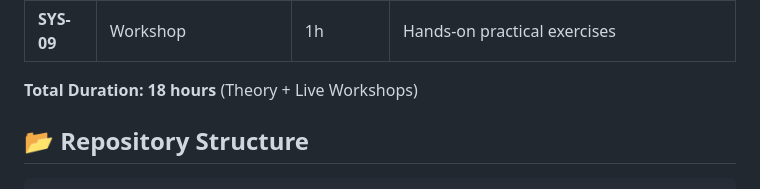
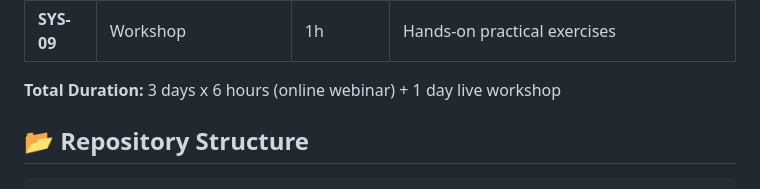
Before and after one commit to memori-ai/system-integrator-course-resources, a Markdown page: README.md, the part around the change. Drawn GitHub-style.

Commit message:
fixed duration

```diff
--- a/README.md
+++ b/README.md
@@ -27,7 +27,7 @@ As a System Integrator, you'll learn how to:
 | **SYS-08** | Pre-Release Best Practices | 2h | Security, Red Teaming, Data isolation, Audit logging |
 | **SYS-09** | Workshop | 1h | Hands-on practical exercises |
 
-**Total Duration: 18 hours** (Theory + Live Workshops)
+**Total Duration:** 3 days x 6 hours (online webinar) + 1 day live workshop
 
 ## 📂 Repository Structure
 
```
Also changed, not shown: README-IT.md (+1 -1 lines).
